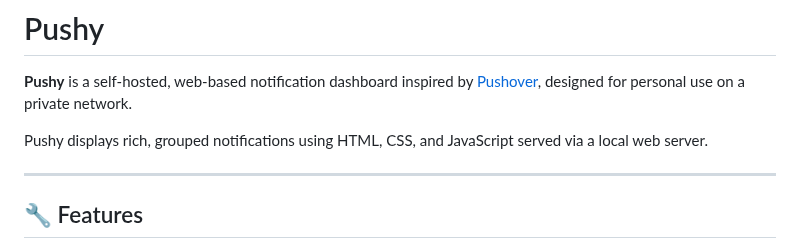
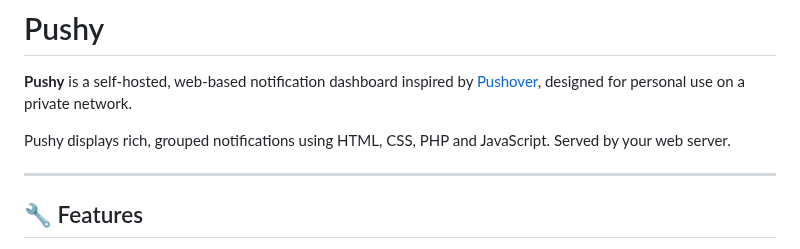
Before and after one commit to elvinatombender222/pushy, a Markdown page: README.md, the part around the change. Drawn GitHub-style.

```diff
--- a/README.md
+++ b/README.md
@@ -2,7 +2,7 @@
 
 **Pushy** is a self-hosted, web-based notification dashboard inspired by [Pushover](https://pushover.net), designed for personal use on a private network.
 
-Pushy displays rich, grouped notifications using HTML, CSS, and JavaScript served via a local web server.
+Pushy displays rich, grouped notifications using HTML, CSS, PHP and JavaScript.  Served by your web server.
 
 ---
 
```
